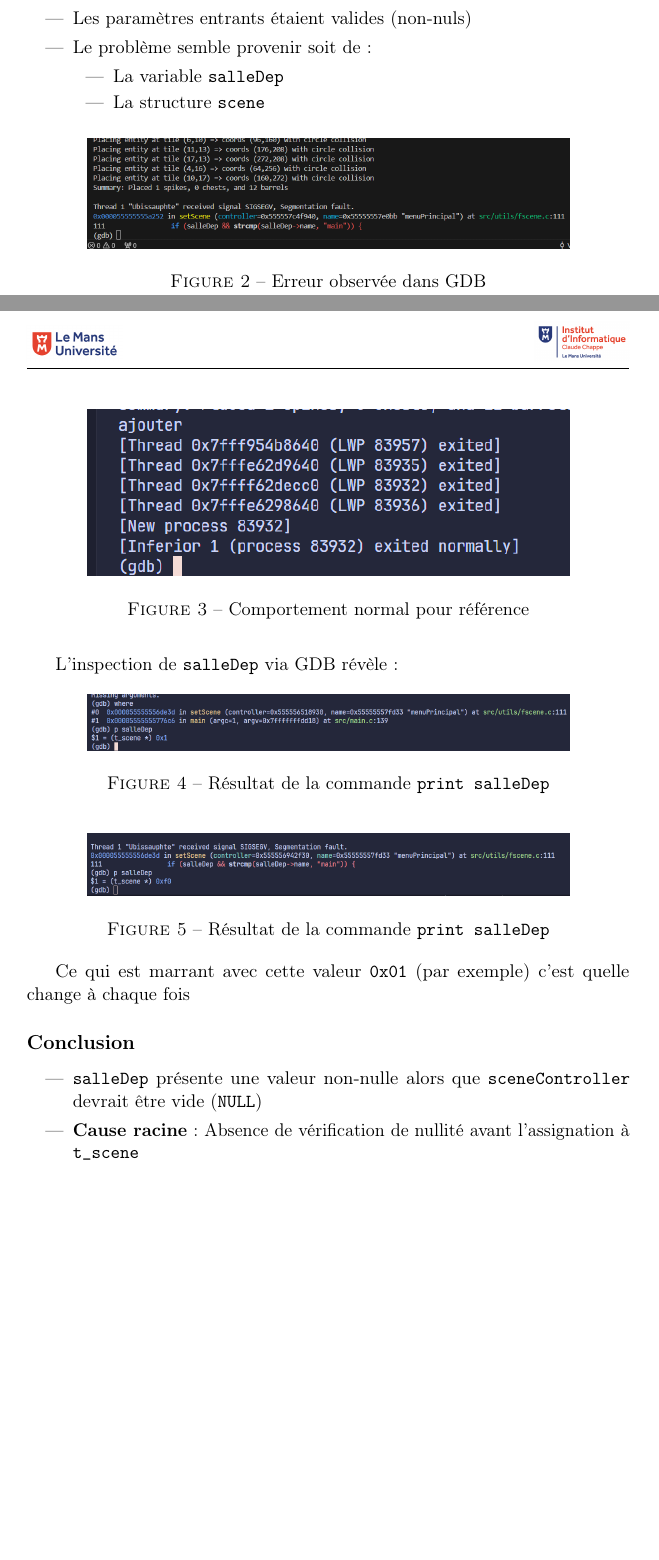
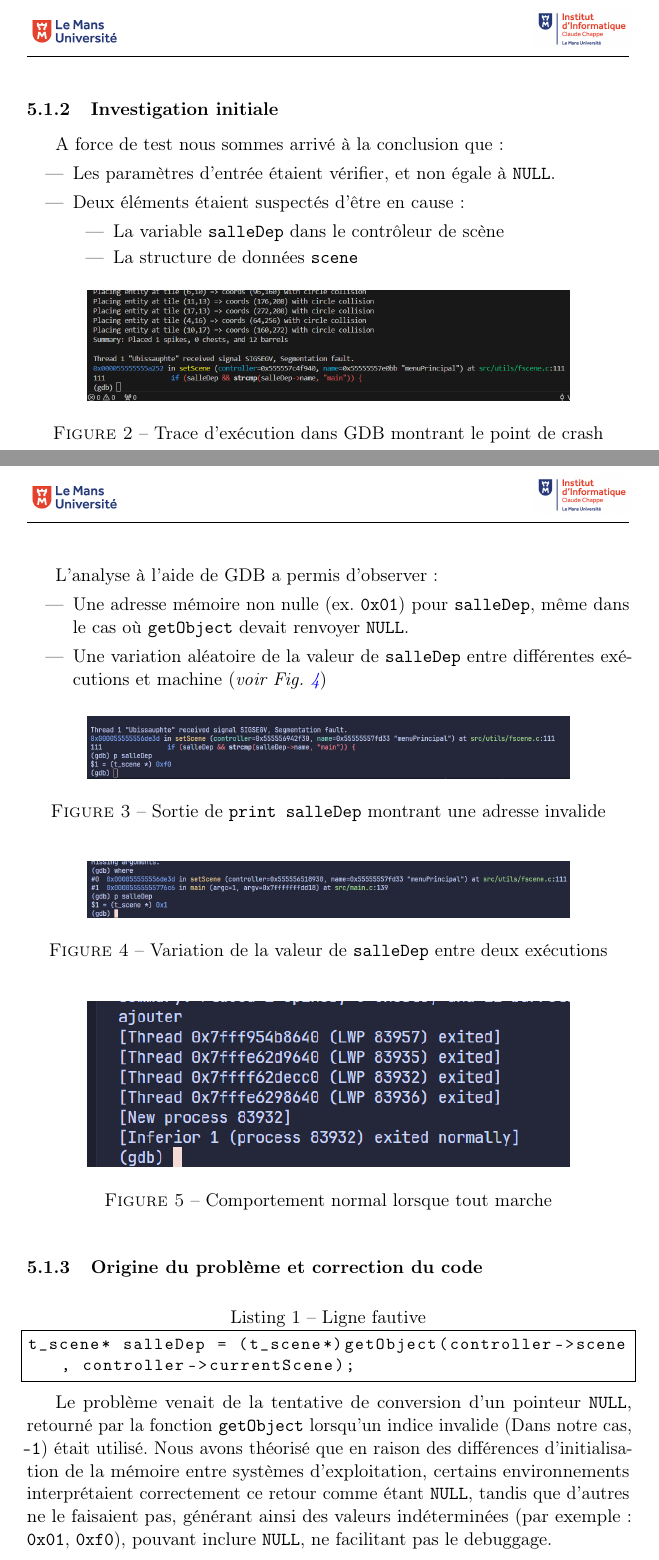
Before and after one commit to Pigi-bytes/Ubissauphte, a LaTeX document (RapportLatex/testlatex.tex): two parts of pages 6 and 7 of 7 before the commit and two parts of pages 7 and 8 of 8 after it, joined at a grey line, cut at the place of the change, the shorter picture padded with empty space. Compiled offline with pdfLaTeX.

Commit message:
Debug v2 + changementNomFichier

```diff
--- a/RapportLatex/testlatex.tex
+++ b/RapportLatex/testlatex.tex
@@ -145,49 +165,56 @@ Nous avons observé une \textbf{erreur de segmentation fault} lors de l'exécuti
 
+\subsubsection{Investigation initiale}
+A force de test nous sommes arrivé à la conclusion que :
 \begin{itemize}
-    \item Les paramètres entrants étaient valides (non-nuls)
-    \item Le problème semble provenir soit de :
-    \begin{itemize}
-        \item La variable \texttt{salleDep}
-        \item La structure \texttt{scene}
+    \item Les paramètres d'entrée étaient vérifier, et non égale à \texttt{NULL}.
+    \item Deux éléments étaient suspectés d'être en cause :
+    \begin{itemize} \item La variable \texttt{salleDep} dans le contrôleur de scène
+    \item La structure de données \texttt{scene}
     \end{itemize}
 \end{itemize}
 
 \begin{figure}[ht]
-    \centering
-    \includegraphics[width=0.8\textwidth]{./img/gdbSystem.png}
-    \caption{Erreur observée dans GDB}
-    \label{fig:gdb_error}
+\centering
+\includegraphics[width=0.8\textwidth]{./img/gdbSIGEGV.png}
+\caption{Trace d'exécution dans GDB montrant le point de crash}
+\label{fig:gdbSIGEGV}
+\end{figure}
+
+\newpage
+L'analyse à l'aide de GDB a permis d'observer :
+\begin{itemize}
+    \item Une adresse mémoire non nulle (ex. \texttt{0x01}) pour \texttt{salleDep}, même dans le cas où \texttt{getObject} devait renvoyer \texttt{NULL}.
+    \item Une variation aléatoire de la valeur de \texttt{salleDep} entre différentes exécutions et machine (\textit{voir Fig. \ref{fig:gdb0x1}})
+\end{itemize}
+
+\begin{figure}[ht]
+\centering
+\includegraphics[width=0.8\textwidth]{./img/gdb0xf0.png}
+\caption{Sortie de \texttt{print salleDep} montrant une adresse invalide}
+\label{fig:gdb0xf0}
 \end{figure}
 
 \begin{figure}[ht]
-    \centering
-    \includegraphics[width=0.8\textwidth]{./img/ExempleMarcheBien.png}
-    \caption{Comportement normal pour référence}
-    \label{fig:working_example}
-\end{figure}
-
-L'inspection de \texttt{salleDep} via GDB révèle :
-
-\begin{figure}[ht]
-    \centering
-    \includegraphics[width=0.8\textwidth]{./img/ErreurAvecPrint.png}
-    \caption{Résultat de la commande \texttt{print salleDep}}
-    \label{fig:gdb_print}
+\centering
+\includegraphics[width=0.8\textwidth]{./img/gdb0x1.png}
+\caption{Variation de la valeur de \texttt{salleDep} entre deux exécutions}
+\label{fig:gdb0x1}
 \end{figure}
 
 \begin{figure}[ht]
-  \centering
-  \includegraphics[width=0.8\textwidth]{./img/Erreur2.png}
-  \caption{Résultat de la commande \texttt{print salleDep}}
-  \label{fig:gdb_print2}
+\centering
+\includegraphics[width=0.8\textwidth]{./img/gdbNoError.png}
+\caption{Comportement normal lorsque tout marche}
+\label{fig:gdbNoError}
 \end{figure}
 
-Ce qui est marrant avec cette valeur \texttt{0x01} (par exemple) c'est quelle change à chaque fois
+\subsubsection{Origine du problème et correction du code}
 
-\subsection*{Conclusion}
-\begin{itemize}
-    \item \texttt{salleDep} présente une valeur non-nulle alors que \texttt{sceneController} devrait être vide (\texttt{NULL})
-    \item \textbf{Cause racine} : Absence de vérification de nullité avant l'assignation à \texttt{t\_scene}
-\end{itemize}
+\begin{lstlisting}[caption={Ligne fautive}, label=code:fautive]
+t_scene* salleDep = (t_scene*)getObject(controller->scene, controller->currentScene);
+\end{lstlisting}
+
+Le problème venait de la tentative de conversion d'un pointeur \texttt{NULL}, retourné par la fonction \texttt{getObject} lorsqu'un indice invalide (Dans notre cas, \texttt{-1}) était utilisé.
+Nous avons théorisé que en raison des différences d'initialisation de la mémoire entre systèmes d'exploitation, certains environnements interprétaient correctement ce retour comme étant \texttt{NULL}, tandis que d'autres ne le faisaient pas, générant ainsi des valeurs indéterminées (par exemple : \texttt{0x01}, \texttt{0xf0}), pouvant inclure \texttt{NULL}, ne facilitant pas le debuggage.
 
 \end{document}
```
Also changed, not shown: RapportLatex/img/gdb0x1.png (renamed from RapportLatex/img/ErreurAvecPrint.png), RapportLatex/img/gdb0xf0.png (renamed from RapportLatex/img/Erreur2.png), RapportLatex/img/gdbNoError.png (renamed from RapportLatex/img/ExempleMarcheBien.png), RapportLatex/img/gdbSIGEGV.png (renamed from RapportLatex/img/gdbSystem.png), RapportLatex/testlatex.tex (32 more changed lines).
